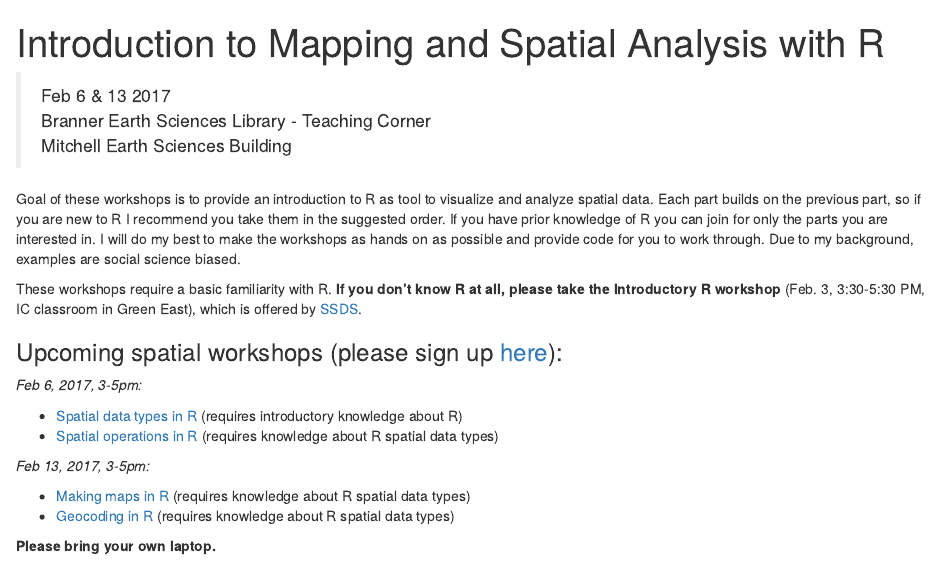
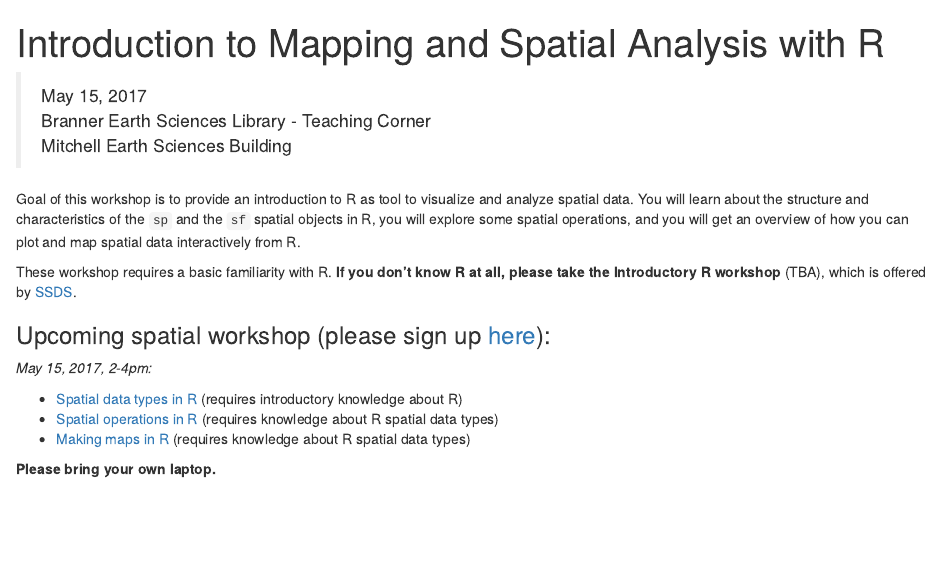
Before and after one commit to cengel/rspatial, an R Markdown document (index.Rmd): the page in a window 1100 px wide, from its top. The pictures show the output file index.html that the author committed with the source, opened offline.

Commit message:
update main info for spring 2017 workshop

```diff
--- a/index.Rmd
+++ b/index.Rmd
@@ -3,26 +3,23 @@ title: "Introduction to Mapping and Spatial Analysis with R"
 output: html_document
 ---
 
-> Feb 6 & 13 2017
+> May 15, 2017
 > Branner Earth Sciences Library - Teaching Corner
 > Mitchell Earth Sciences Building
 
-Goal of these workshops is to provide an introduction to R as tool to visualize and analyze spatial data. Each part builds on the previous part, so if you are new to R I recommend you take them in the suggested order. If you have prior knowledge of R you can join for only the parts you are interested in. I will do my best to make the workshops as hands on as possible and provide code for you to work through. Due to my background, examples are social science biased.
+Goal of this workshop is to provide an introduction to R as tool to visualize and analyze spatial data. You will learn about the structure and characteristics of the `sp` and the `sf` spatial objects in R, you will explore some spatial operations, and you will get an overview of how you can plot and map spatial data interactively from R.
 
-These workshops require a basic familiarity with R. __If you don't know R at all, please take the Introductory R workshop__ (Feb. 3, 3:30-5:30 PM, IC classroom in Green East), which is offered by [SSDS](https://ssds.stanford.edu/).
+These workshop requires a basic familiarity with R. __If you don't know R at all, please take the Introductory R workshop__ (TBA), which is offered by [SSDS](https://ssds.stanford.edu/).
 
 
-### Upcoming spatial workshops (please sign up [here](https://goo.gl/forms/6YXrMVAkzKJYnJIz1)):
-_Feb 6, 2017, 3-5pm:_
+### Upcoming spatial workshop (please sign up [here](https://goo.gl/forms/6YXrMVAkzKJYnJIz1)):
+_May 15, 2017, 2-4pm:_
 
 
 - [Spatial data types in R](2_spDataTypes.nb.html) (requires introductory knowledge about R)
 - [Spatial operations in R](3_spDataOps.nb.html) (requires knowledge about R spatial data types)
+- [Making maps in R](4_Mapping.nb.html) (requires knowledge about R spatial data types)
 
-_Feb 13, 2017, 3-5pm:_
-
-- [Making maps in R](4_Mapping.nb.html) (requires knowledge about R spatial data types)
-- [Geocoding in R](5_Geocoding.nb.html) (requires knowledge about R spatial data types)
 
 __Please bring your own laptop.__
 
```
Also changed, not shown: index.html.
